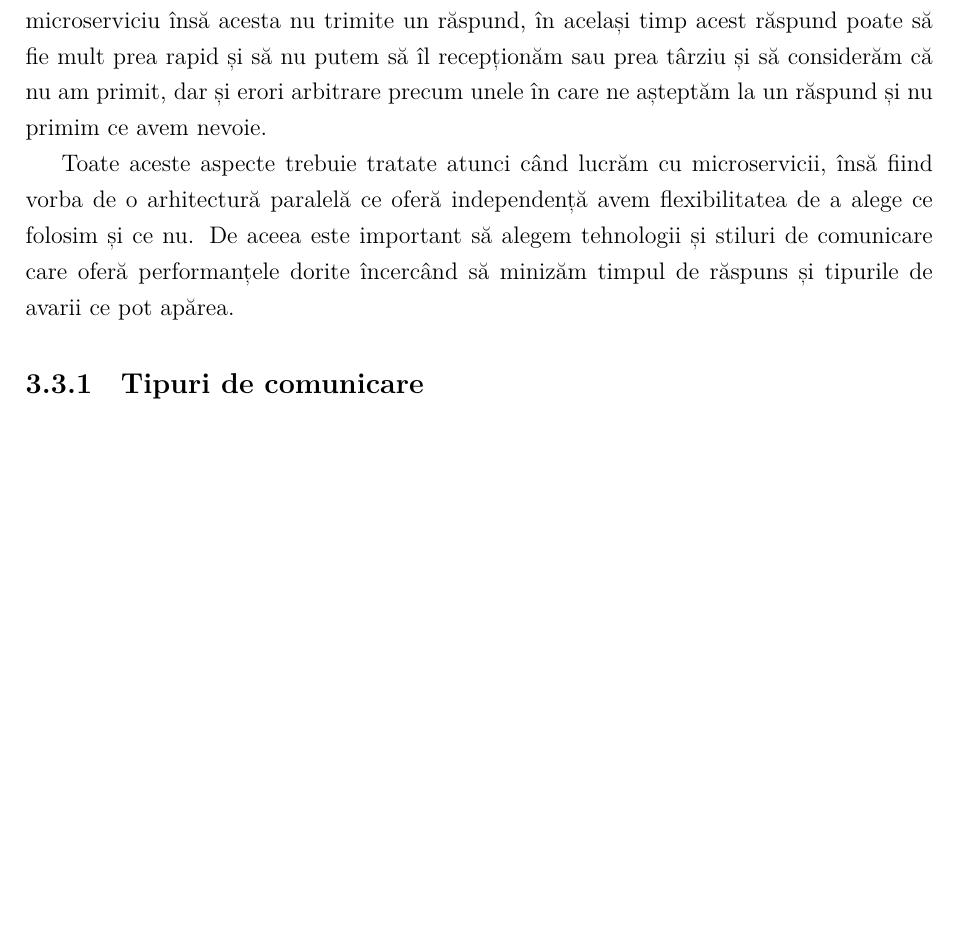
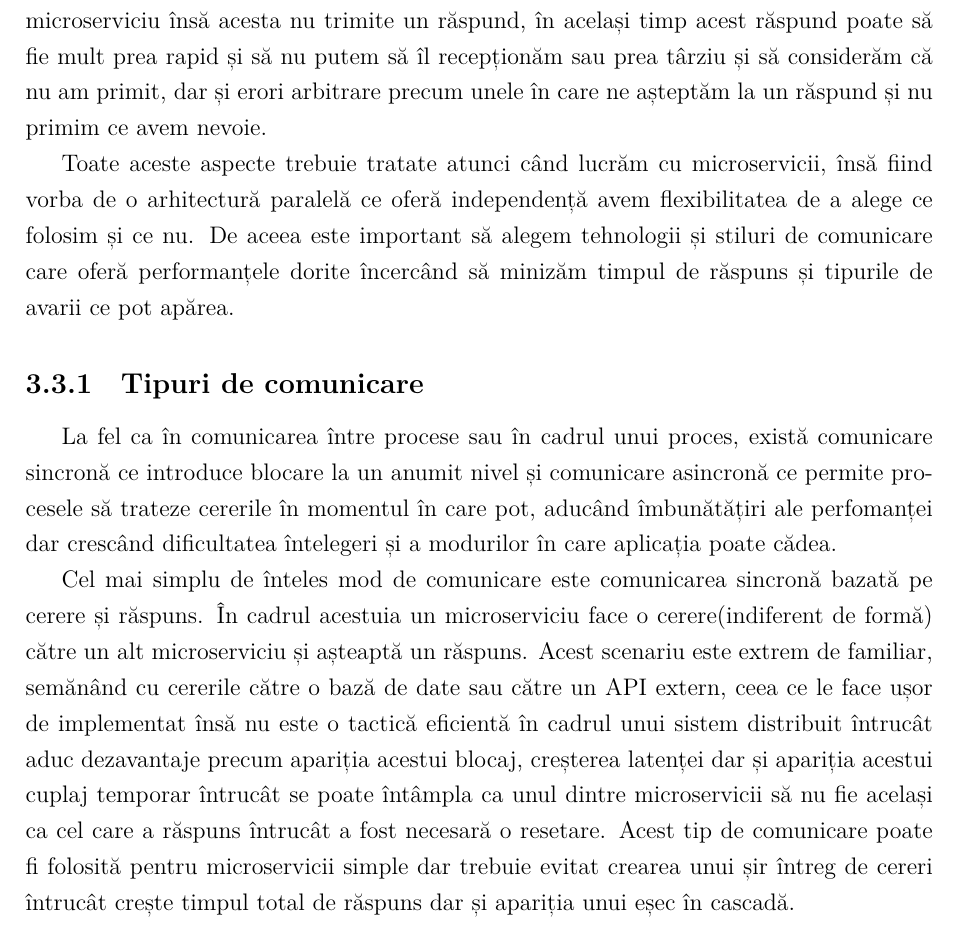
Before and after one commit to Ionnier/licenta, a LaTeX document (documentatie/main.tex, which reads documentatie/microservicii/implementare.tex): part of page 18 of 23 before the commit and part of page 18 of 24 after it, cut so that both start at the same text, the shorter picture padded with empty space. Compiled offline with XeLaTeX.

Commit message:
In progress styles of communication

```diff
--- a/documentatie/microservicii/implementare.tex
+++ b/documentatie/microservicii/implementare.tex
@@ -28,3 +28,18 @@ De aceea este important să alegem tehnologii și stiluri de comunicare care ofe
 performanțele dorite încercând să minizăm timpul de răspuns și tipurile de avarii ce pot apărea.
 
 \subsection{Tipuri de comunicare}
+
+La fel ca în comunicarea între procese sau în cadrul unui proces, există comunicare sincronă
+ce introduce blocare la un anumit nivel și comunicare asincronă ce permite procesele să
+trateze cererile în momentul în care pot, aducând îmbunătățiri ale perfomanței dar crescând
+dificultatea întelegeri și a modurilor în care aplicația poate cădea.
+
+Cel mai simplu de înteles mod de comunicare este comunicarea sincronă bazată pe cerere și răspuns.
+În cadrul acestuia un microserviciu face o cerere(indiferent de formă) către un alt microserviciu și așteaptă
+un răspuns. Acest scenariu este extrem de familiar, semănând cu cererile către o bază de date sau către
+un API extern, ceea ce le face ușor de implementat însă nu este o tactică eficientă în cadrul unui sistem distribuit
+întrucât aduc dezavantaje precum apariția acestui blocaj, creșterea latenței dar și apariția
+acestui cuplaj temporar întrucât se poate întâmpla ca unul dintre microservicii să nu fie același
+ca cel care a răspuns întrucât a fost necesară o resetare. Acest tip de comunicare poate fi folosită
+pentru microservicii simple dar trebuie evitat crearea unui șir întreg de cereri întrucât crește
+timpul total de răspuns dar și apariția unui eșec în cascadă.
```
Also changed, not shown: documentatie/main.pdf.
